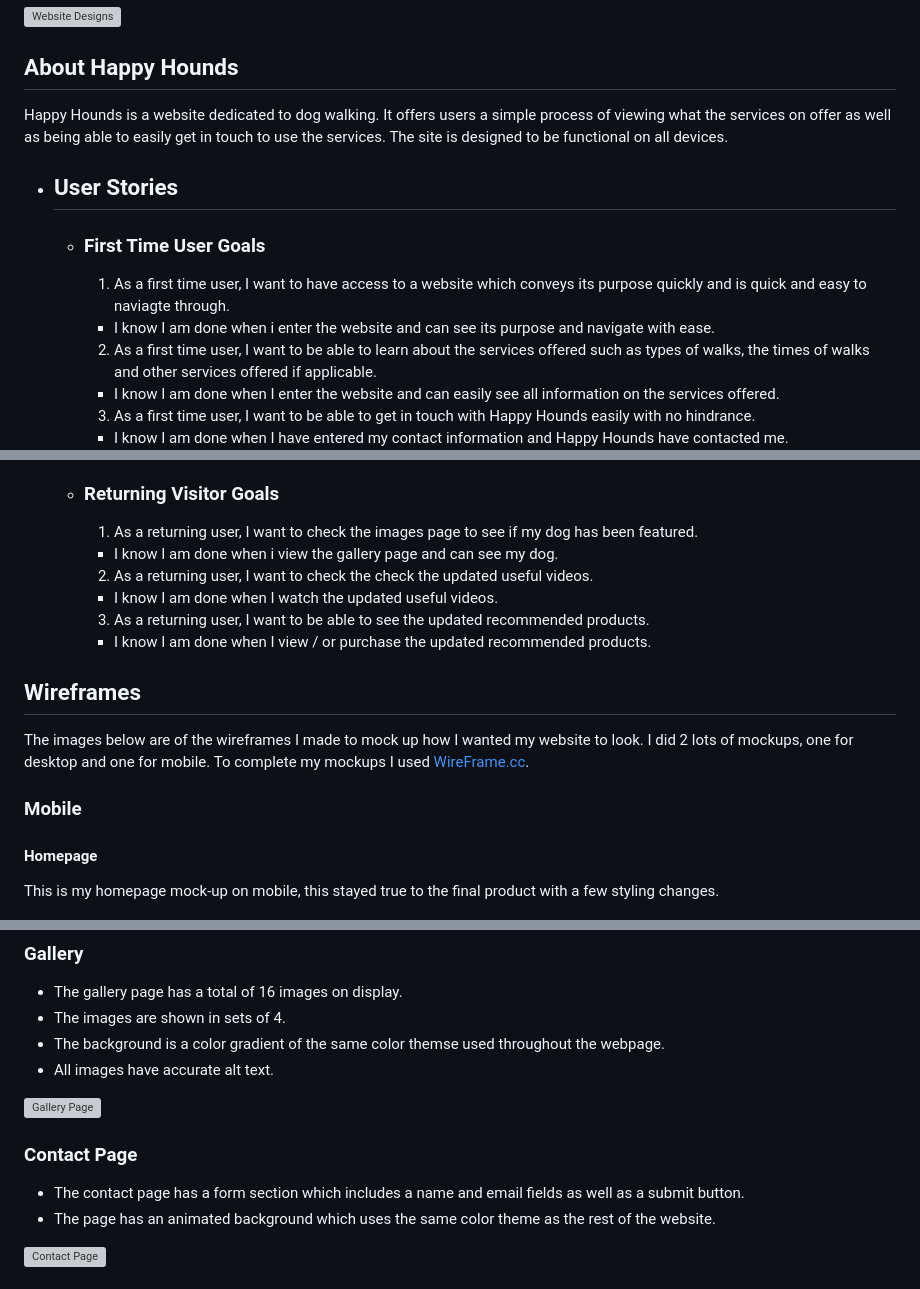
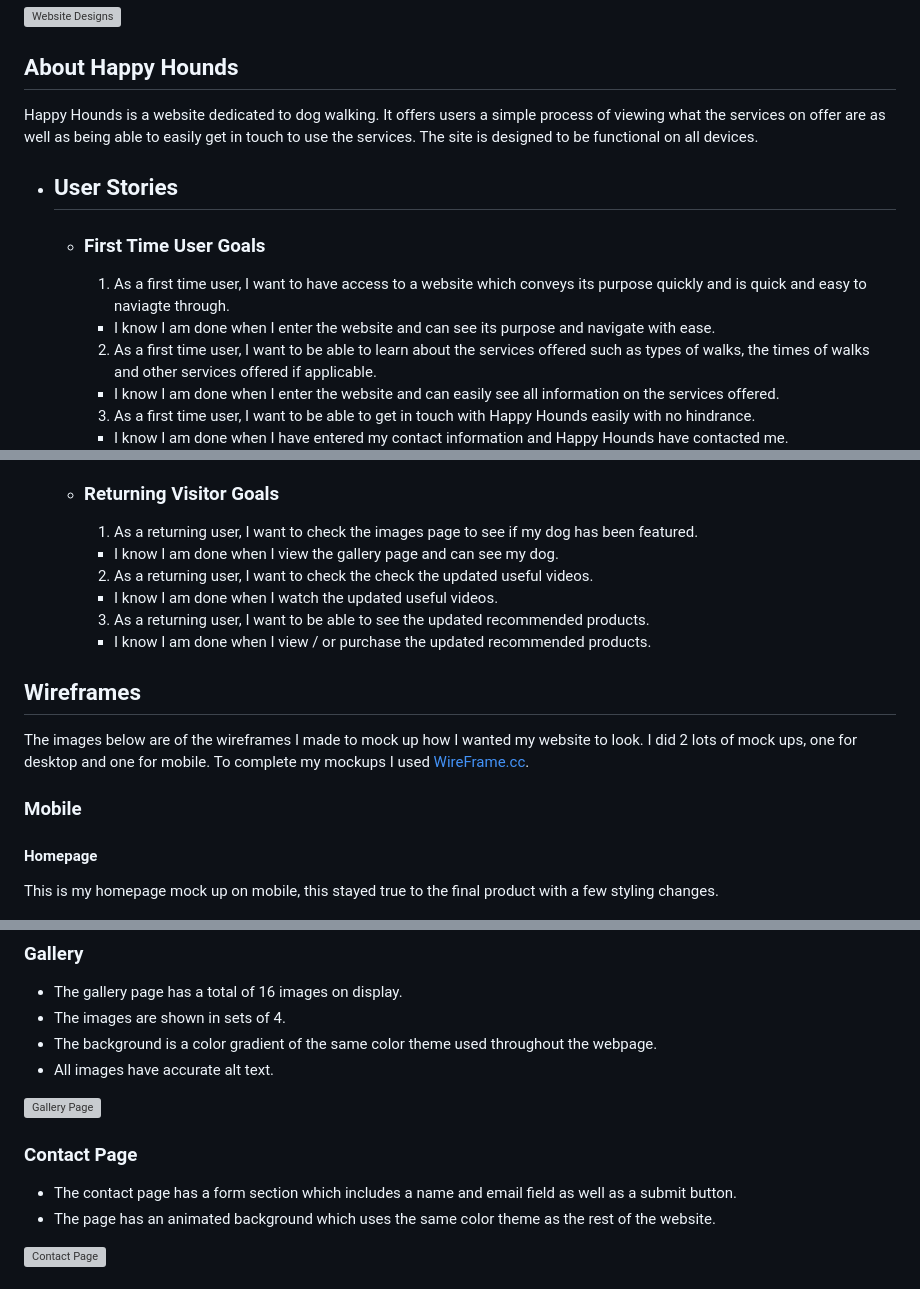
Before and after one commit to Brad-Hammond/Happy-Hounds, a Markdown page: README.md, 3 parts joined by grey strips. GitHub-like rendering; grey boxes are pictures that could not be loaded.

Commit message:
Readme: Fixed grammer errors and added more to cr- edits section.

```diff
--- a/README.md
+++ b/README.md
@@ -10,7 +10,7 @@
 
 ## About Happy Hounds
 
-Happy Hounds is a website dedicated to dog walking. It offers users a simple process of viewing what the services on offer as well as being able to easily get in touch to use the services. The site is designed to be functional on all devices.
+Happy Hounds is a website dedicated to dog walking. It offers users a simple process of viewing what the services on offer are as well as being able to easily get in touch to use the services. The site is designed to be functional on all devices.
 
 - ## User Stories
 
@@ -18,7 +18,7 @@ Happy Hounds is a website dedicated to dog walking. It offers users a simple pro
 
     1. As a first time user, I want to have access to a website which conveys its purpose quickly and is quick and easy to naviagte through.
 
-    - I know I am done when i enter the website and can see its purpose and navigate with ease.
+    - I know I am done when I enter the website and can see its purpose and navigate with ease.
 
     2. As a first time user, I want to be able to learn about the services offered such as types of walks, the times of walks and other services offered if applicable.
 
@@ -44,7 +44,7 @@ Happy Hounds is a website dedicated to dog walking. It offers users a simple pro
 
     1. As a returning user, I want to check the images page to see if my dog has been featured.
 
-    - I know I am done when i view the gallery page and can see my dog.
+    - I know I am done when I view the gallery page and can see my dog.
 
     2. As a returning user, I want to check the check the updated useful videos.
 
@@ -56,13 +56,13 @@ Happy Hounds is a website dedicated to dog walking. It offers users a simple pro
 
 ## Wireframes
 
-The images below are of the wireframes I made to mock up how I wanted my website to look. I did 2 lots of mockups, one for desktop and one for mobile. To complete my mockups I used [WireFrame.cc](https://wireframe.cc/pro/).
+The images below are of the wireframes I made to mock up how I wanted my website to look. I did 2 lots of mock ups, one for desktop and one for mobile. To complete my mockups I used [WireFrame.cc](https://wireframe.cc/pro/).
 
 ### Mobile
 
 #### Homepage
 
-This is my homepage mock-up on mobile, this stayed true to the final product with a few styling changes.<br>
+This is my homepage mock up on mobile, this stayed true to the final product with a few styling changes.<br>
 
 ![Mobile Homepage](assets/readmeimages/Home-Mobile.jpg)
 
@@ -124,14 +124,14 @@ This is my contact page mock-up on desktop, this was a good reference but I opte
 
 - The gallery page has a total of 16 images on display.
 - The images are shown in sets of 4.
-- The background is a color gradient of the same color themse used throughout the webpage.
+- The background is a color gradient of the same color theme used throughout the webpage.
 - All images have accurate alt text.<br>
 
 ![Gallery Page](assets/readmeimages/Gallery-Page.jpg)
 
 ### Contact Page
 
-- The contact page has a form section which includes a name and email fields as well as a submit button.
+- The contact page has a form section which includes a name and email field as well as a submit button.
 - The page has an animated background which uses the same color theme as the rest of the website.<br>
 
 ![Contact Page](assets/readmeimages/Contact-Page.jpg)
```
Also changed, not shown: other parts of README.md (+16 -13 lines).
